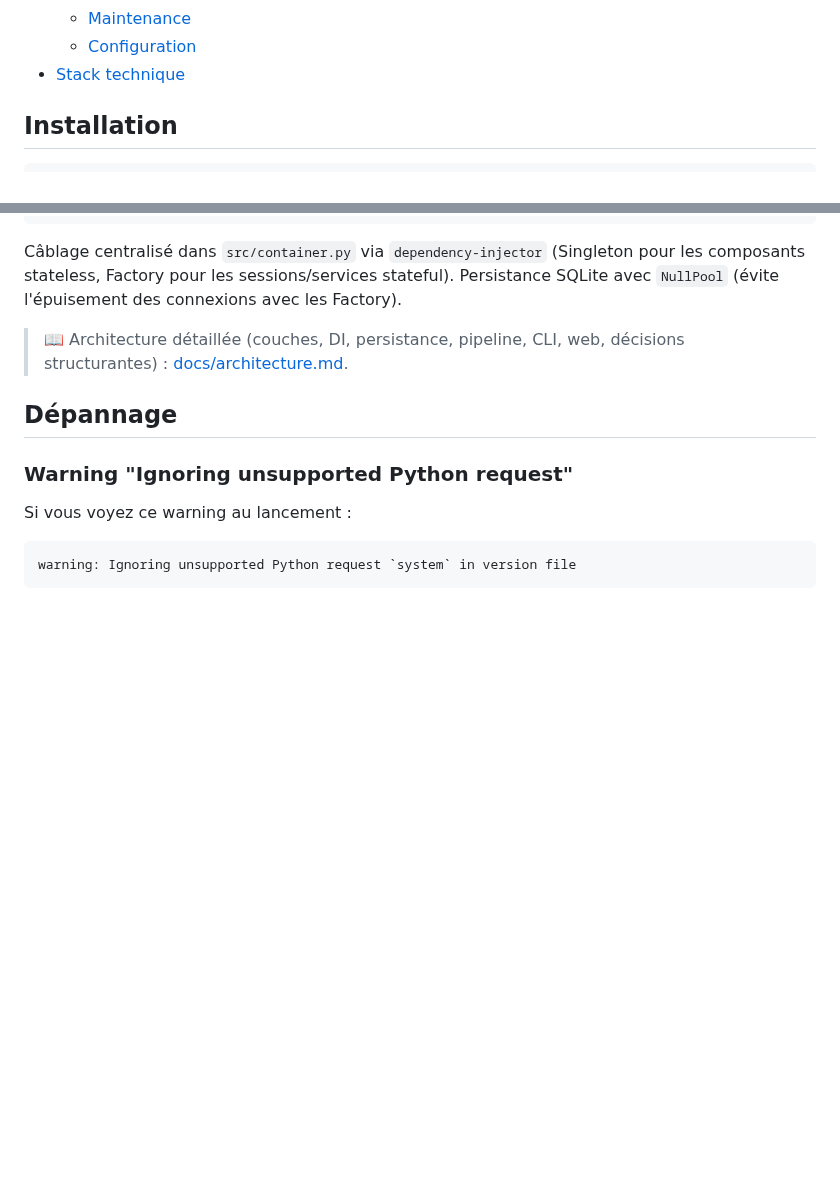
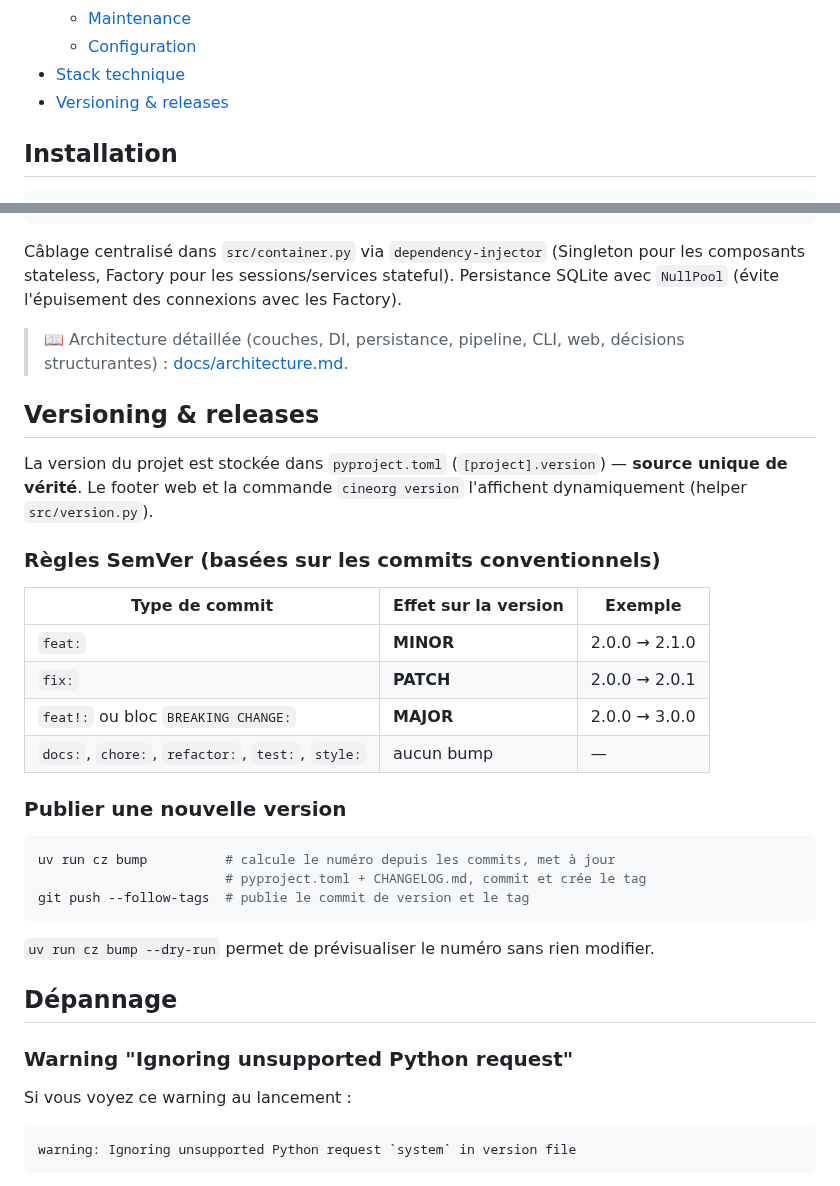
Before and after one commit to jpokinter87/cine_org, a Markdown page: README.md, 2 parts joined by grey strips. Drawn GitHub-style; blank space fills up the shorter version.

Commit message:
docs(versioning): documenter les règles SemVer et le workflow cz bump

````diff
--- a/README.md
+++ b/README.md
@@ -51,6 +51,7 @@ Application de gestion de vidéothèque personnelle. Scanne les téléchargement
   - [Maintenance](#maintenance)
   - [Configuration](#configuration-web)
 - [Stack technique](#stack-technique)
+- [Versioning & releases](#versioning--releases)
 
 ## Installation
 
@@ -1370,6 +1371,31 @@ Câblage centralisé dans `src/container.py` via `dependency-injector` (Singleto
 
 > 📖 Architecture détaillée (couches, DI, persistance, pipeline, CLI, web, décisions structurantes) : [docs/architecture.md](docs/architecture.md).
 
+## Versioning & releases
+
+La version du projet est stockée dans `pyproject.toml` (`[project].version`) — **source
+unique de vérité**. Le footer web et la commande `cineorg version` l'affichent
+dynamiquement (helper `src/version.py`).
+
+### Règles SemVer (basées sur les commits conventionnels)
+
+| Type de commit | Effet sur la version | Exemple |
+|---|---|---|
+| `feat:` | **MINOR** | 2.0.0 → 2.1.0 |
+| `fix:` | **PATCH** | 2.0.0 → 2.0.1 |
+| `feat!:` ou bloc `BREAKING CHANGE:` | **MAJOR** | 2.0.0 → 3.0.0 |
+| `docs:`, `chore:`, `refactor:`, `test:`, `style:` | aucun bump | — |
+
+### Publier une nouvelle version
+
+```bash
+uv run cz bump          # calcule le numéro depuis les commits, met à jour
+                        # pyproject.toml + CHANGELOG.md, commit et crée le tag
+git push --follow-tags  # publie le commit de version et le tag
+```
+
+`uv run cz bump --dry-run` permet de prévisualiser le numéro sans rien modifier.
+
 ## Dépannage
 
 ### Warning "Ignoring unsupported Python request"
````
Also changed, not shown: CLAUDE.md (+7 -0 lines).
